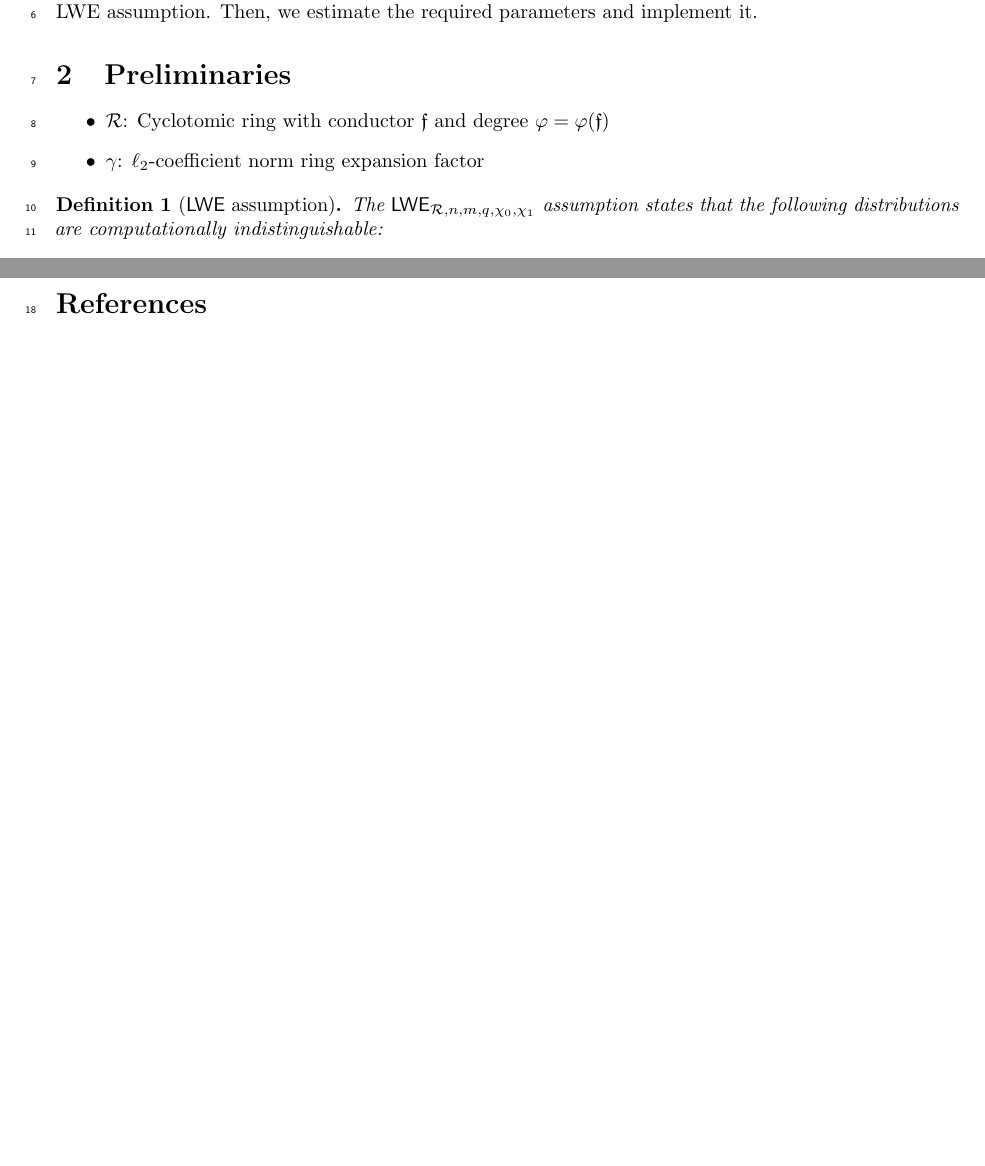
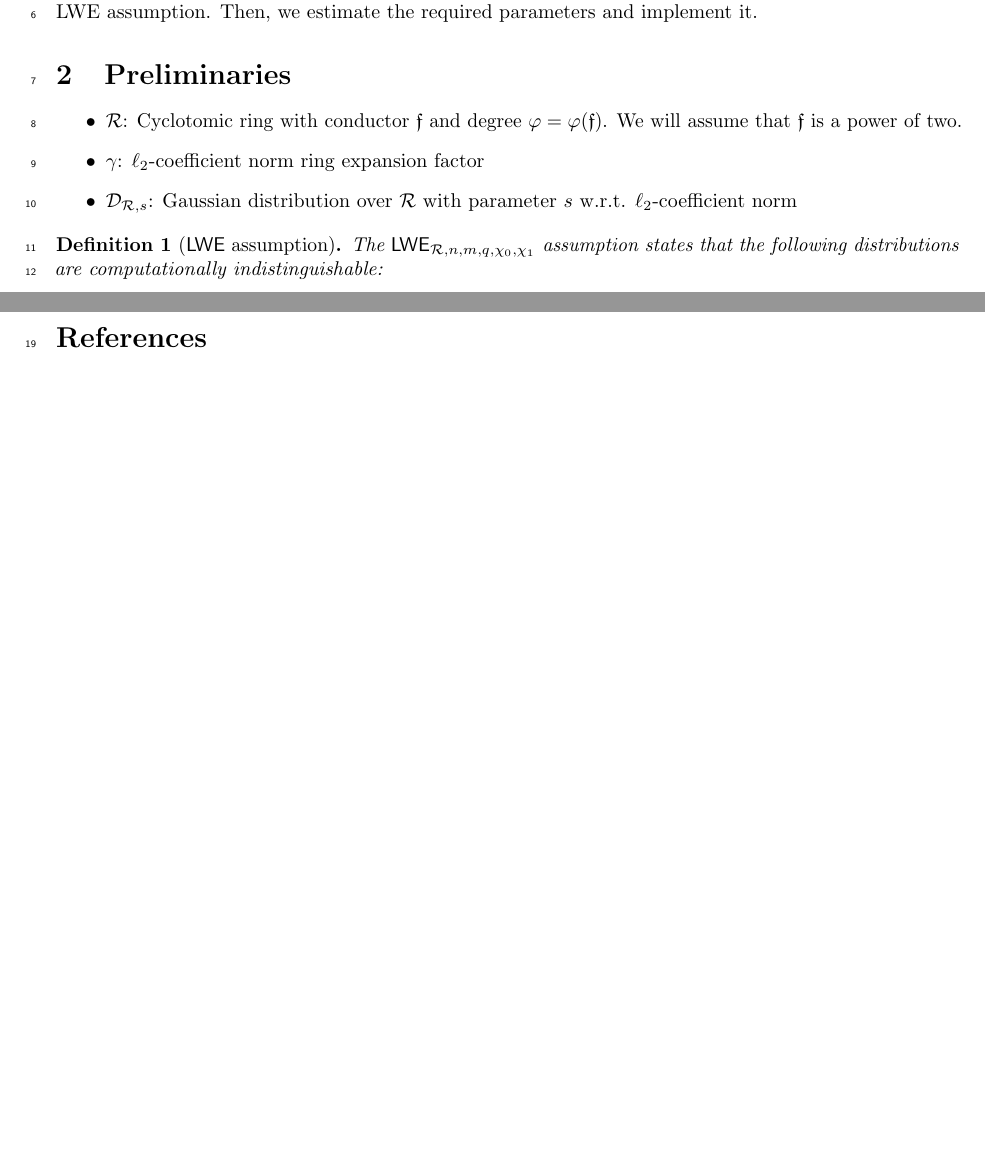
Before and after one commit to russell-lai/aalto-crypto-coding-workshop-2025, a LaTeX document (main.tex): two parts of pages 1 and 2 of 2, joined at a grey line, cut so that both start at the same text, the shorter picture padded with empty space. Compiled offline with pdfLaTeX; a LaTeX package or settings file that is missing is left out.

Commit message:
gaussian

```diff
--- a/main.tex
+++ b/main.tex
@@ -202,8 +202,9 @@ Then, we estimate the required parameters and implement it.
 \section{Preliminaries}
 
 \begin{itemize}
-  \item $\ring$: Cyclotomic ring with conductor $\conductor$ and degree $\varphi = \varphi(\conductor)$
+  \item $\ring$: Cyclotomic ring with conductor $\conductor$ and degree $\varphi = \varphi(\conductor)$. We will assume that $\conductor$ is a power of two.
   \item $\gamma$: $\ell_2$-coefficient norm ring expansion factor
+  \item $\ddv_{\ring,s}$: Gaussian distribution over $\ring$ with parameter $s$ w.r.t. $\ell_2$-coefficient norm
 \end{itemize}
 
 \begin{definition}[$\LWE{}$ assumption]
```
